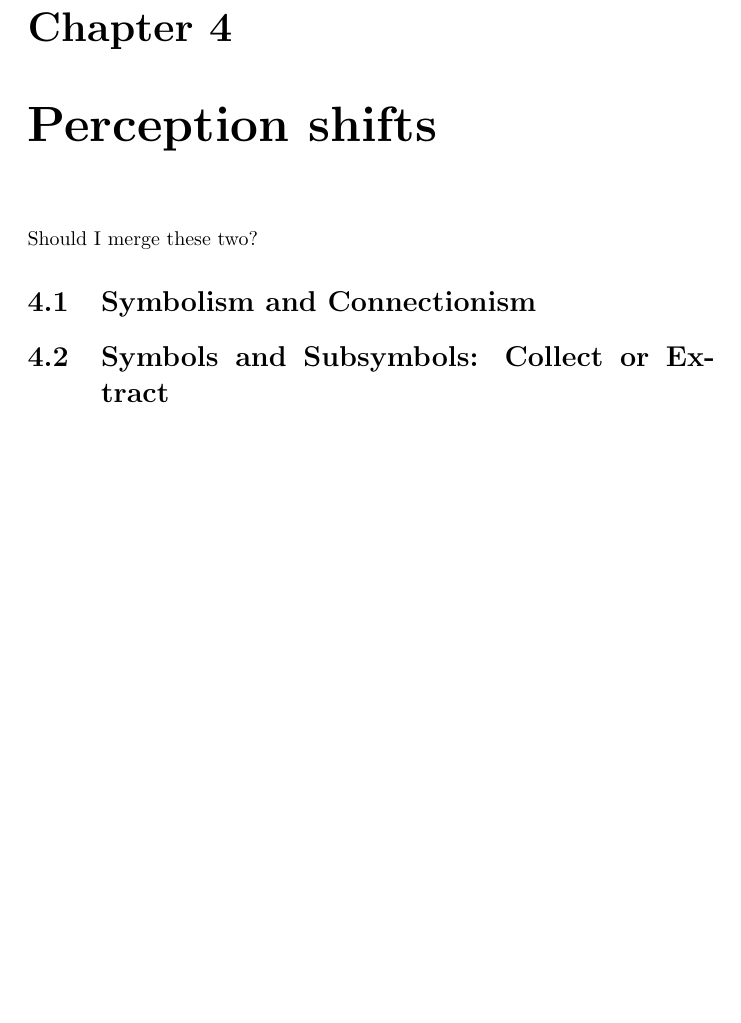
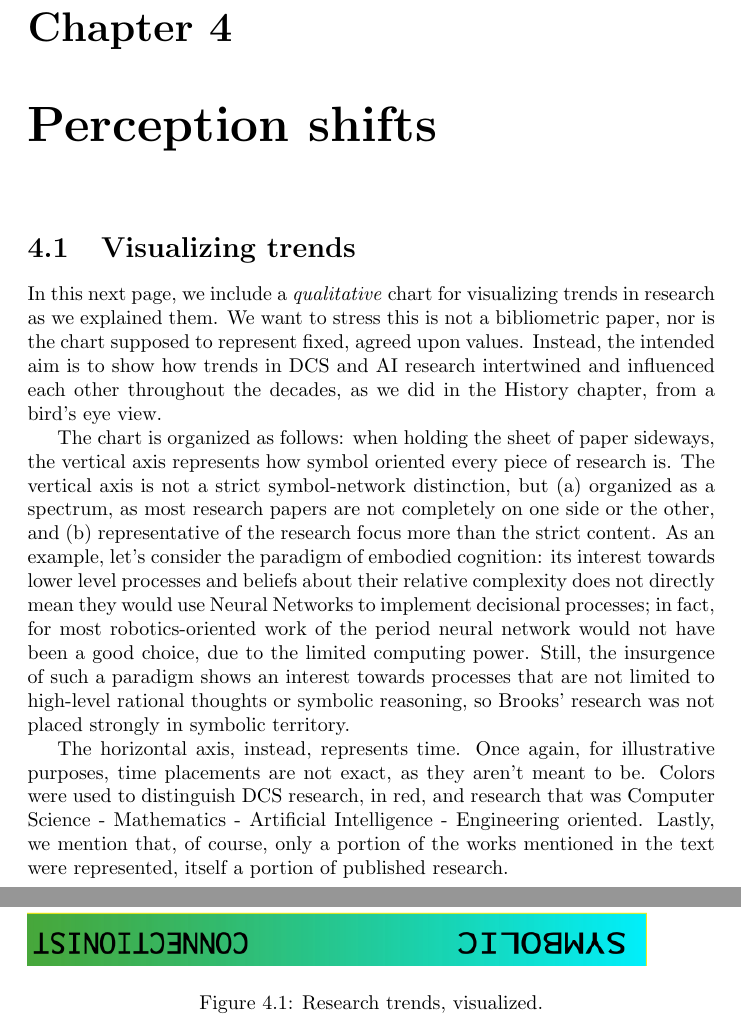
Before and after one commit to pollomarzo/thesis2021, a LaTeX thesis (main.tex, which reads analysis/symbols.tex): part of page 33 of 51 before the commit and two parts of pages 33 and 34 of 52 after it, the two joined at a grey line, cut so that both start at the same text, the shorter picture padded with empty space. Compiled offline with pdfLaTeX.

Commit message:
included trend visualization

```diff
--- /dev/null
+++ b/analysis/symbols.tex
@@ -0,0 +1,23 @@
+% !TEX root = ../main.tex
+
+\documentclass[../main.tex]{subfiles}
+\begin{document}
+
+\section{Visualizing trends}
+In this next page, we include a \textit{qualitative} chart for visualizing trends in research as we explained them. We want to stress this is not a bibliometric paper, nor is the chart supposed to represent fixed, agreed upon values. Instead, the intended aim is to show how trends in DCS and AI research intertwined and influenced each other throughout the decades, as we did in the History chapter, from a bird's eye view.
+
+The chart is organized as follows: when holding the sheet of paper sideways, the vertical axis represents how symbol oriented every piece of research is. The vertical axis is not a strict symbol-network distinction, but (a) organized as a spectrum, as most research papers are not completely on one side or the other, and (b) representative of the research focus more than the strict content. As an example, let's consider the paradigm of embodied cognition: its interest towards lower level processes and beliefs about their relative complexity does not directly mean they would use Neural Networks to implement decisional processes; in fact, for most robotics-oriented work of the period neural network would not have been a good choice, due to the limited computing power. Still, the insurgence of such a paradigm shows an interest towards processes that are not limited to high-level rational thoughts or symbolic reasoning, so Brooks' research was not placed strongly in symbolic territory.
+
+The horizontal axis, instead, represents time. Once again, for illustrative purposes, time placements are not exact, as they aren't meant to be. Colors were used to distinguish DCS research, in red, and research that was Computer Science - Mathematics - Artificial Intelligence - Engineering oriented. Lastly, we mention that, of course, only a portion of the works mentioned in the text were represented, itself a portion of published research.
+
+\newpage
+
+\begin{figure}[p]
+    \makebox[\linewidth]{
+        \includegraphics[width=\linewidth]{img/spectrumRotated.png}
+    }
+    \caption{Research trends, visualized.}
+\end{figure}
+
+
+\end{document}
--- a/main.tex
+++ b/main.tex
@@ -71,9 +71,7 @@ As mentioned in the introduction, our approach will follow the historical sequen
 \subfile{history/2010-now}
 
 \chapter{Perception shifts}
-Should I merge these two?
-\section{Symbolism and Connectionism}
-\section{Symbols and Subsymbols: Collect or Extract}
+\subfile{analysis/symbols.tex}
 
 \chapter{Conclusion}
 
```
Also changed, not shown: history/glossary.tex (+3 -3 lines), img/drawing.svg (added), img/spectrum.png (added), img/spectrumRotated.png (added), main.pdf, main.tex (2 more changed lines).
